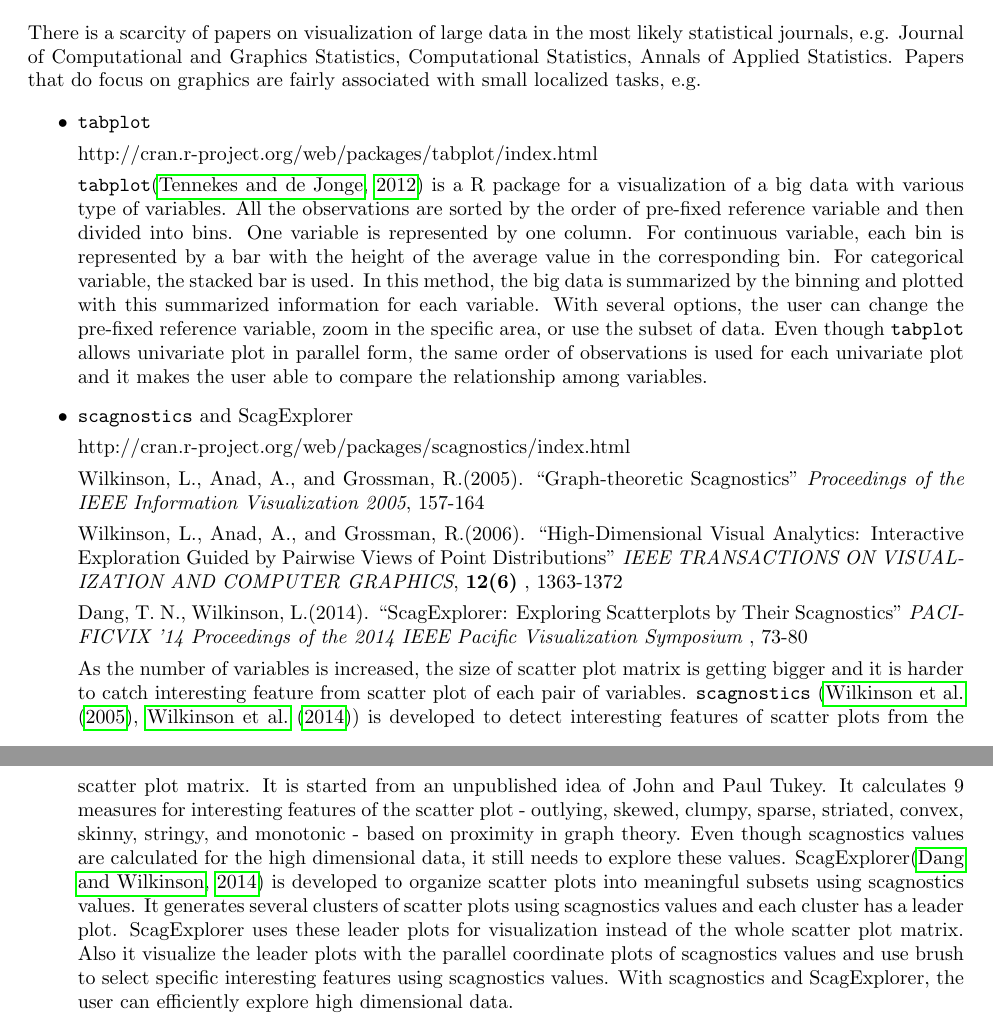
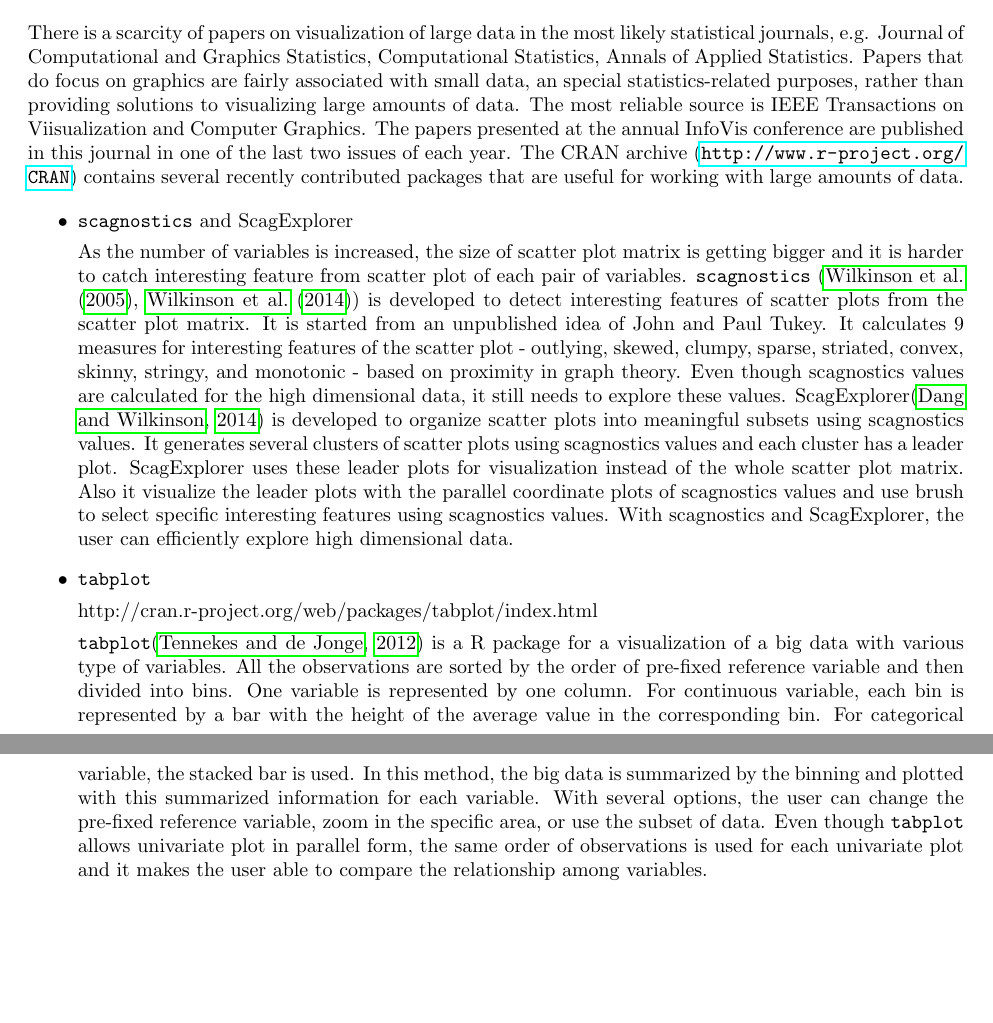
Before and after one commit to dicook/Annual.Reviews.paper, a LaTeX document (visualization.tex): two parts of pages 13 and 14 of 18, joined at a grey line, cut so that both start at the same text, the shorter picture padded with empty space. Compiled offline with pdfLaTeX.

Commit message:
initial paragraph of lit review

```diff
--- a/visualization.tex
+++ b/visualization.tex
@@ -215,9 +215,14 @@ Working with huge amounts of data can often be done with basic statistical graph
 
 \section{Review of the Literature}
 
-There is a scarcity of papers on visualization of large data in the most likely statistical journals, e.g. Journal of Computational and Graphics Statistics, Computational Statistics, Annals of Applied Statistics. Papers that do focus on graphics are fairly associated with small localized tasks, e.g.
+There is a scarcity of papers on visualization of large data in the most likely statistical journals, e.g. Journal of Computational and Graphics Statistics, Computational Statistics, Annals of Applied Statistics. Papers that do focus on graphics are fairly associated with small data, an special statistics-related purposes, rather than providing solutions to visualizing large amounts of data. The most reliable source is IEEE Transactions on Viisualization and Computer Graphics. The papers presented at the annual InfoVis conference are published in this journal in one of the last two issues of each year. The CRAN archive (\url{http://www.r-project.org/CRAN}) contains several recently contributed packages that are useful for working with large amounts of data.
 
 \begin{itemize}
+\item {\tt scagnostics} and ScagExplorer
+
+As the number of variables is increased, the size of scatter plot matrix is getting bigger and  it is  harder to catch interesting feature from scatter plot of each pair of variables. {\tt scagnostics} (\citet{wilkinson2005graph}, \citet{wilkinson2014package})  is developed to detect interesting features of scatter plots from the scatter plot matrix. It is started from an unpublished idea of John and Paul Tukey. It calculates 9 measures for interesting features of the scatter plot - outlying, skewed, clumpy, sparse, striated, convex, skinny, stringy, and monotonic - based on proximity in graph theory. Even though scagnostics values are calculated for the high dimensional data, it still needs to explore these values.
+ScagExplorer\citep{dang2014scagexplorer} is developed to organize scatter plots into meaningful subsets using scagnostics values. It generates several clusters of scatter plots using scagnostics values and each cluster has a leader plot. ScagExplorer uses these leader plots for visualization instead of the whole scatter plot matrix. Also it visualize the leader plots with the parallel coordinate plots of scagnostics values and use brush to select specific interesting features using scagnostics values. With scagnostics and ScagExplorer, the user can efficiently explore high dimensional data.
+
 \item  {\tt tabplot}
 
 http://cran.r-project.org/web/packages/tabplot/index.html
@@ -227,26 +232,6 @@ http://cran.r-project.org/web/packages/tabplot/index.html
  All the observations are sorted by the order of pre-fixed reference variable and then divided into bins. One variable is represented by one column. For continuous variable, each bin is represented by a bar with the height of the average value in the corresponding bin. For categorical variable, the stacked bar is used.
  In this method, the big data is summarized by the binning and plotted with this summarized information for each variable. With several options, the user can change the pre-fixed reference variable,
  zoom in the specific area, or use the subset of data. Even though {\tt tabplot} allows univariate plot in parallel form, the same order of observations is used for each univariate plot and it makes the user able to compare the relationship among variables.
-
-\item {\tt scagnostics} and ScagExplorer
-
-http://cran.r-project.org/web/packages/scagnostics/index.html
-
-Wilkinson, L., Anad, A., and Grossman, R.(2005).
-``Graph-theoretic Scagnostics''
-{\em Proceedings of the IEEE Information Visualization 2005}, 157-164
-
-Wilkinson, L., Anad, A., and Grossman, R.(2006).
-``High-Dimensional Visual Analytics: Interactive Exploration Guided by Pairwise Views of Point Distributions''
-{\em IEEE TRANSACTIONS ON VISUALIZATION AND COMPUTER GRAPHICS}, {\bf 12(6)} , 1363-1372
-
-Dang, T. N., Wilkinson, L.(2014).
-``ScagExplorer: Exploring Scatterplots by Their Scagnostics''
-{\em PACIFICVIX '14 Proceedings of the 2014 IEEE Pacific Visualization Symposium }, 73-80
-
-
-As the number of variables is increased, the size of scatter plot matrix is getting bigger and  it is  harder to catch interesting feature from scatter plot of each pair of variables. {\tt scagnostics} (\citet{wilkinson2005graph}, \citet{wilkinson2014package})  is developed to detect interesting features of scatter plots from the scatter plot matrix. It is started from an unpublished idea of John and Paul Tukey. It calculates 9 measures for interesting features of the scatter plot - outlying, skewed, clumpy, sparse, striated, convex, skinny, stringy, and monotonic - based on proximity in graph theory. Even though scagnostics values are calculated for the high dimensional data, it still needs to explore these values.
-ScagExplorer\citep{dang2014scagexplorer} is developed to organize scatter plots into meaningful subsets using scagnostics values. It generates several clusters of scatter plots using scagnostics values and each cluster has a leader plot. ScagExplorer uses these leader plots for visualization instead of the whole scatter plot matrix. Also it visualize the leader plots with the parallel coordinate plots of scagnostics values and use brush to select specific interesting features using scagnostics values. With scagnostics and ScagExplorer, the user can efficiently explore high dimensional data.
 
 \item {\tt hexbin }
 
```
